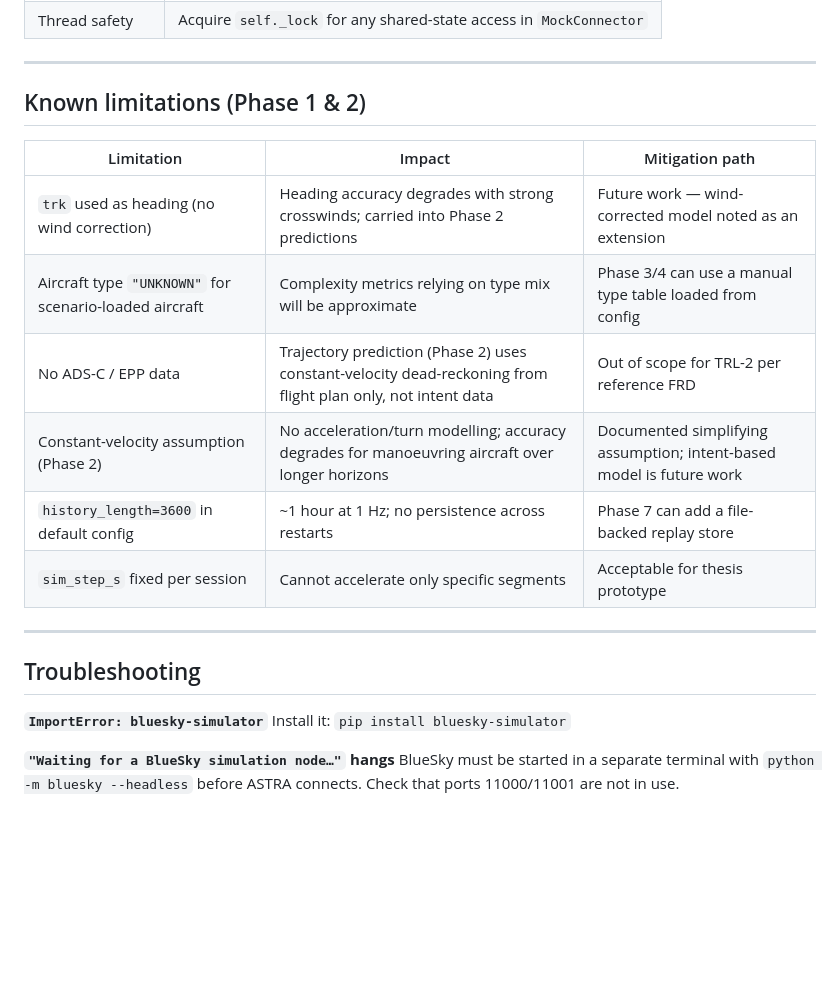
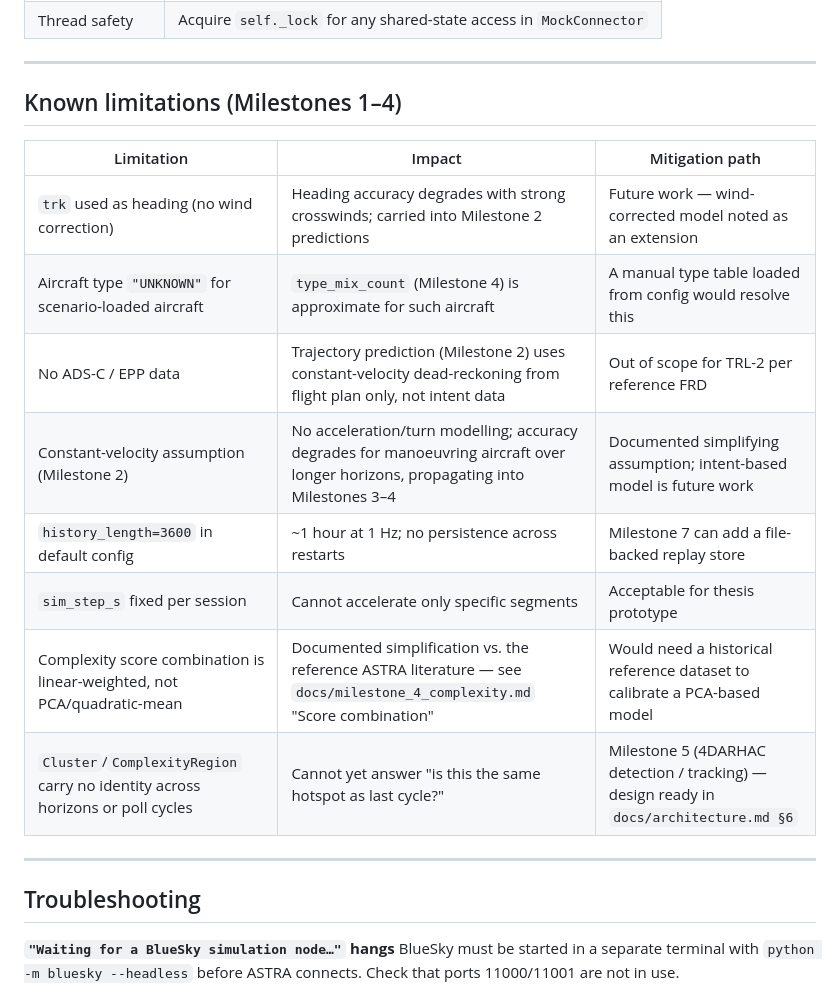
Before and after one commit to ronnie141105-a11y/astra_project, a Markdown page: docs/Developer_Handover.md, the part around one of its changes. Rendered like a GitHub page; blank space fills up the shorter version.

```diff
--- a/docs/Developer_Handover.md
+++ b/docs/Developer_Handover.md
@@ -361,23 +378,22 @@ instead of being silently bundled together.
 
 ---
 
-## Known limitations (Phase 1 & 2)
+## Known limitations (Milestones 1–4)
 
 | Limitation | Impact | Mitigation path |
 |---|---|---|
-| `trk` used as heading (no wind correction) | Heading accuracy degrades with strong crosswinds; carried into Phase 2 predictions | Future work — wind-corrected model noted as an extension |
-| Aircraft type `"UNKNOWN"` for scenario-loaded aircraft | Complexity metrics relying on type mix will be approximate | Phase 3/4 can use a manual type table loaded from config |
-| No ADS-C / EPP data | Trajectory prediction (Phase 2) uses constant-velocity dead-reckoning from flight plan only, not intent data | Out of scope for TRL-2 per reference FRD |
-| Constant-velocity assumption (Phase 2) | No acceleration/turn modelling; accuracy degrades for manoeuvring aircraft over longer horizons | Documented simplifying assumption; intent-based model is future work |
-| `history_length=3600` in default config | ~1 hour at 1 Hz; no persistence across restarts | Phase 7 can add a file-backed replay store |
+| `trk` used as heading (no wind correction) | Heading accuracy degrades with strong crosswinds; carried into Milestone 2 predictions | Future work — wind-corrected model noted as an extension |
+| Aircraft type `"UNKNOWN"` for scenario-loaded aircraft | `type_mix_count` (Milestone 4) is approximate for such aircraft | A manual type table loaded from config would resolve this |
+| No ADS-C / EPP data | Trajectory prediction (Milestone 2) uses constant-velocity dead-reckoning from flight plan only, not intent data | Out of scope for TRL-2 per reference FRD |
+| Constant-velocity assumption (Milestone 2) | No acceleration/turn modelling; accuracy degrades for manoeuvring aircraft over longer horizons, propagating into Milestones 3–4 | Documented simplifying assumption; intent-based model is future work |
+| `history_length=3600` in default config | ~1 hour at 1 Hz; no persistence across restarts | Milestone 7 can add a file-backed replay store |
 | `sim_step_s` fixed per session | Cannot accelerate only specific segments | Acceptable for thesis prototype |
+| Complexity score combination is linear-weighted, not PCA/quadratic-mean | Documented simplification vs. the reference ASTRA literature — see `docs/milestone_4_complexity.md` "Score combination" | Would need a historical reference dataset to calibrate a PCA-based model |
+| `Cluster`/`ComplexityRegion` carry no identity across horizons or poll cycles | Cannot yet answer "is this the same hotspot as last cycle?" | Milestone 5 (4DARHAC detection / tracking) — design ready in `docs/architecture.md §6` |
 
 ---
 
 ## Troubleshooting
-
-**`ImportError: bluesky-simulator`**
-Install it: `pip install bluesky-simulator`
 
 **`"Waiting for a BlueSky simulation node…"` hangs**
 BlueSky must be started in a separate terminal with `python -m bluesky --headless`
```
Also changed, not shown: other parts of docs/Developer_Handover.md (+42 -25 lines), docs/PROJECT_STATUS.md (+9 -1 lines).
